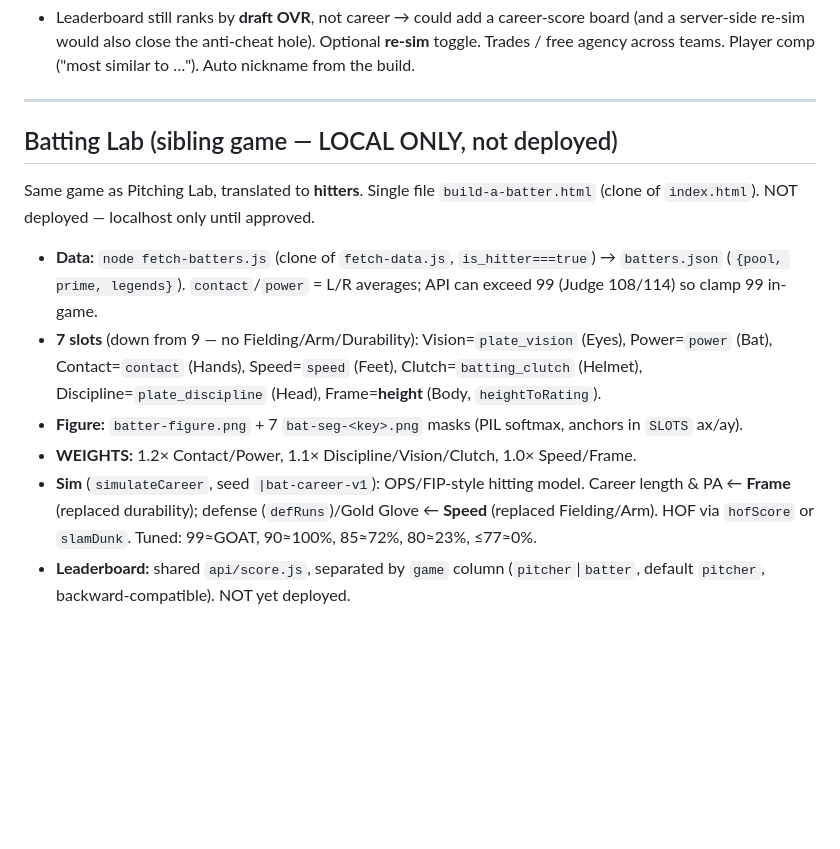
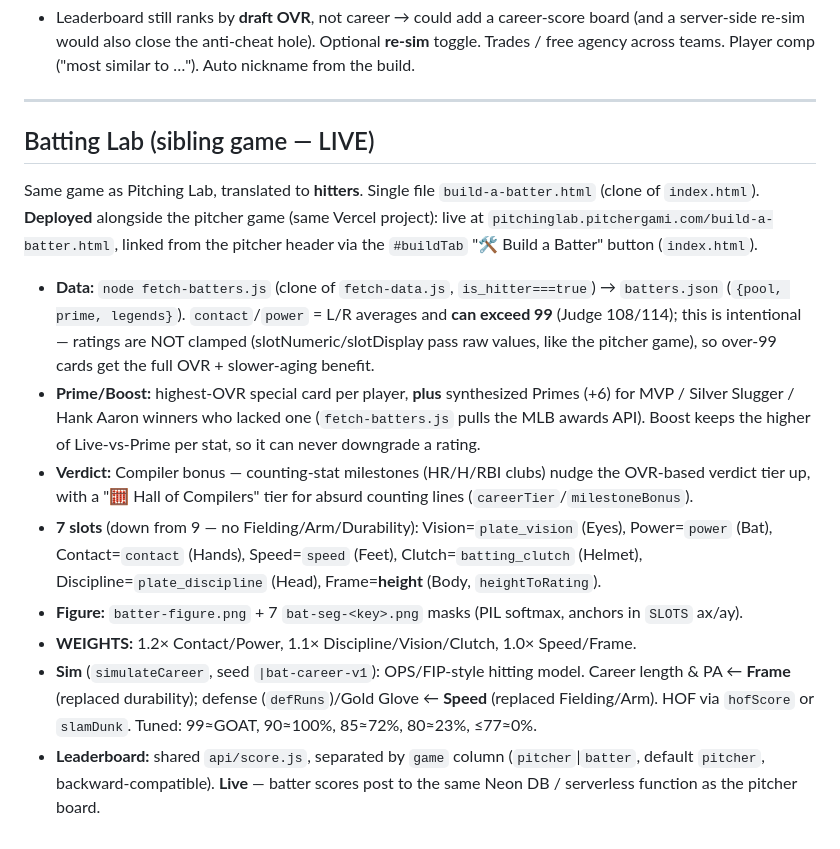
Before and after one commit to mattwolff1234-lab/build-a-pitcher, a Markdown page: CLAUDE.md, the part around the change. GitHub-like rendering; blank space fills up the shorter version.

Commit message:
Docs: Batting Lab is live (deployed + linked), not local
Reflects reality: build-a-batter.html ships in the same Vercel project,
is linked from the pitcher header, and shares the live leaderboard API.
Also documents the unclamp/award-Prime/Boost-guard/Compiler changes.

Co-Authored-By: Claude Opus 4.8 <noreply@anthropic.com>

```diff
--- a/CLAUDE.md
+++ b/CLAUDE.md
@@ -178,13 +178,21 @@ under Node):
 
 ---
 
-## Batting Lab (sibling game — LOCAL ONLY, not deployed)
+## Batting Lab (sibling game — LIVE)
 Same game as Pitching Lab, translated to **hitters**. Single file `build-a-batter.html` (clone of
-`index.html`). NOT deployed — localhost only until approved.
+`index.html`). **Deployed** alongside the pitcher game (same Vercel project): live at
+`pitchinglab.pitchergami.com/build-a-batter.html`, linked from the pitcher header via the
+`#buildTab` "🛠️ Build a Batter" button (`index.html`).
 
 - **Data:** `node fetch-batters.js` (clone of `fetch-data.js`, `is_hitter===true`) → `batters.json`
-  (`{pool, prime, legends}`). `contact`/`power` = L/R averages; API can exceed 99 (Judge 108/114) so
-  clamp 99 in-game.
+  (`{pool, prime, legends}`). `contact`/`power` = L/R averages and **can exceed 99** (Judge 108/114);
+  this is intentional — ratings are NOT clamped (slotNumeric/slotDisplay pass raw values, like the
+  pitcher game), so over-99 cards get the full OVR + slower-aging benefit.
+- **Prime/Boost:** highest-OVR special card per player, **plus** synthesized Primes (+6) for MVP /
+  Silver Slugger / Hank Aaron winners who lacked one (`fetch-batters.js` pulls the MLB awards API).
+  Boost keeps the higher of Live-vs-Prime per stat, so it can never downgrade a rating.
+- **Verdict:** Compiler bonus — counting-stat milestones (HR/H/RBI clubs) nudge the OVR-based verdict
+  tier up, with a "🧮 Hall of Compilers" tier for absurd counting lines (`careerTier`/`milestoneBonus`).
 - **7 slots** (down from 9 — no Fielding/Arm/Durability): Vision=`plate_vision` (Eyes),
   Power=`power` (Bat), Contact=`contact` (Hands), Speed=`speed` (Feet), Clutch=`batting_clutch`
   (Helmet), Discipline=`plate_discipline` (Head), Frame=**height** (Body, `heightToRating`).
@@ -194,4 +202,5 @@ Same game as Pitching Lab, translated to **hitters**. Single file `build-a-batte
   ← **Frame** (replaced durability); defense (`defRuns`)/Gold Glove ← **Speed** (replaced Fielding/Arm).
   HOF via `hofScore` or `slamDunk`. Tuned: 99≈GOAT, 90≈100%, 85≈72%, 80≈23%, ≤77≈0%.
 - **Leaderboard:** shared `api/score.js`, separated by `game` column (`pitcher`|`batter`, default
-  `pitcher`, backward-compatible). NOT yet deployed.
+  `pitcher`, backward-compatible). **Live** — batter scores post to the same Neon DB / serverless
+  function as the pitcher board.
```
